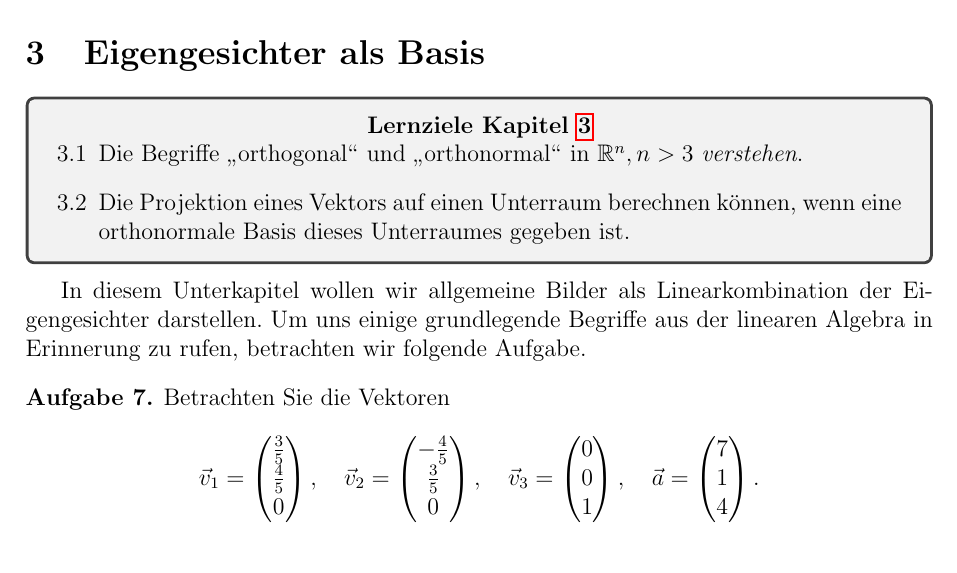
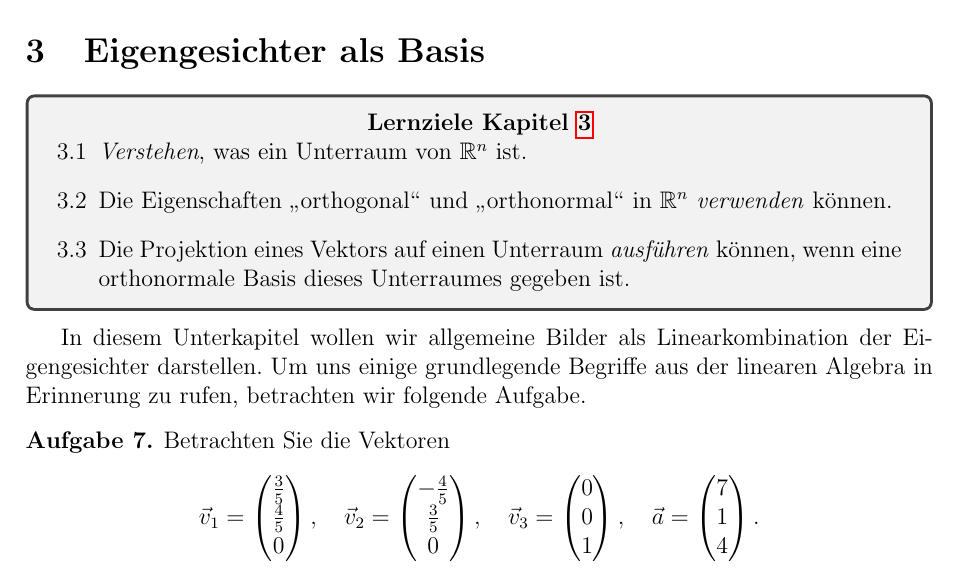
Before and after one commit to OliverRietmann/eigenfaces_latex, a LaTeX document (skript.tex, which reads chapters/eigenbasis.tex): part of page 9 of 16, cut so that both start at the same text. Compiled offline with pdfLaTeX.

Commit message:
Update eigenbasis.tex

```diff
--- a/chapters/eigenbasis.tex
+++ b/chapters/eigenbasis.tex
@@ -2,8 +2,9 @@
 \begin{tcolorbox}
 	\centerline{\textbf{Lernziele Kapitel~\ref{sec:eigenbasis}}}
 	\begin{enumerate}[leftmargin=*,label=\thesection.\arabic*]
-		\item Die Begriffe \glqq{}orthogonal\grqq{} und \glqq{}orthonormal\grqq{} in $\mathbb R^n,n>3$ \textit{verstehen}.
-		\item Die Projektion eines Vektors auf einen Unterraum berechnen können, wenn eine orthonormale Basis dieses Unterraumes gegeben ist.
+		\item \textit{Verstehen}, was ein Unterraum von $\mathbb R^n$ ist.
+		\item Die Eigenschaften \glqq{}orthogonal\grqq{} und \glqq{}orthonormal\grqq{} in $\mathbb R^n$ \textit{verwenden} können.
+		\item Die Projektion eines Vektors auf einen Unterraum \textit{ausführen} können, wenn eine orthonormale Basis dieses Unterraumes gegeben ist.
 	\end{enumerate}
 \end{tcolorbox}
 In diesem Unterkapitel wollen wir allgemeine Bilder als Linearkombination der Eigengesichter darstellen.
```
